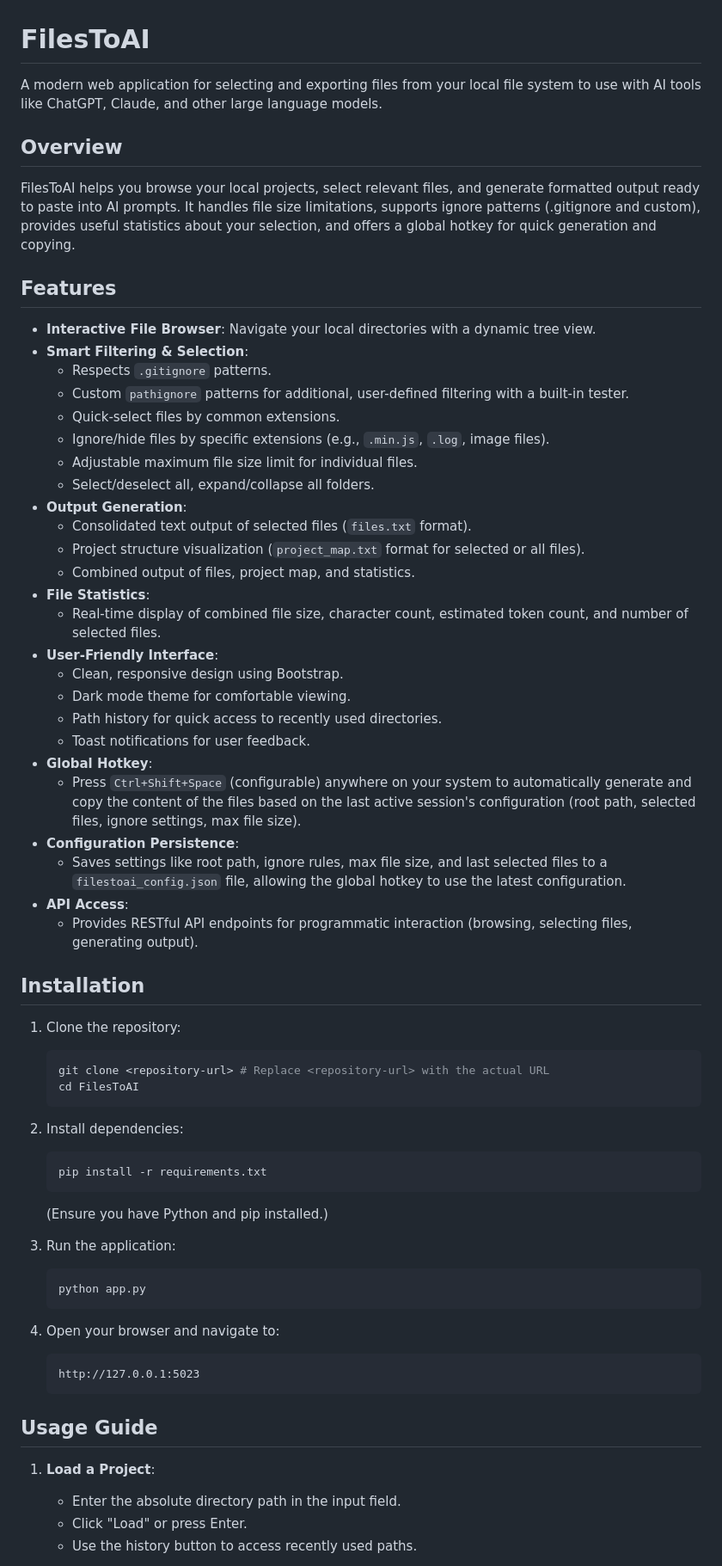
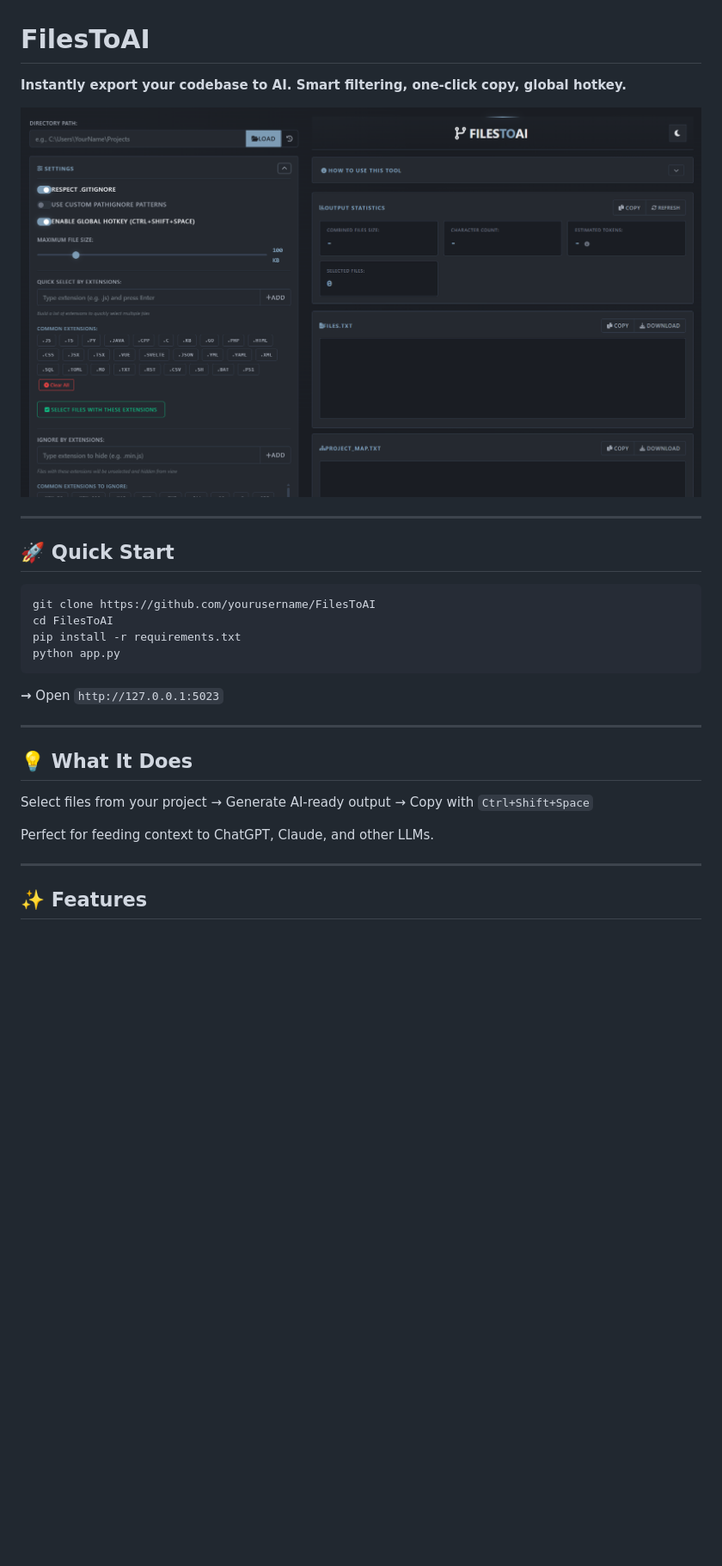
Before and after one commit to mystxcal/FilesToAI, a Markdown page: README.md, the part around the change printed below. Shown: that part at 86% size. Rendered like a GitHub page; pictures changed too: assets/image.png (added); blank space fills up the shorter version.

````diff
--- a/README.md
+++ b/README.md
@@ -1,67 +1,31 @@
 # FilesToAI
 
-A modern web application for selecting and exporting files from your local file system to use with AI tools like ChatGPT, Claude, and other large language models.
+**Instantly export your codebase to AI. Smart filtering, one-click copy, global hotkey.**
 
-## Overview
+![FilesToAI Screenshot](assets/image.png)
 
-FilesToAI helps you browse your local projects, select relevant files, and generate formatted output ready to paste into AI prompts. It handles file size limitations, supports ignore patterns (.gitignore and custom), provides useful statistics about your selection, and offers a global hotkey for quick generation and copying.
+---
 
-## Features
+## 🚀 Quick Start
 
--   **Interactive File Browser**: Navigate your local directories with a dynamic tree view.
--   **Smart Filtering & Selection**:
-    -   Respects `.gitignore` patterns.
-    -   Custom `pathignore` patterns for additional, user-defined filtering with a built-in tester.
-    -   Quick-select files by common extensions.
-    -   Ignore/hide files by specific extensions (e.g., `.min.js`, `.log`, image files).
-    -   Adjustable maximum file size limit for individual files.
-    -   Select/deselect all, expand/collapse all folders.
--   **Output Generation**:
-    -   Consolidated text output of selected files (`files.txt` format).
-    -   Project structure visualization (`project_map.txt` format for selected or all files).
-    -   Combined output of files, project map, and statistics.
--   **File Statistics**:
-    -   Real-time display of combined file size, character count, estimated token count, and number of selected files.
--   **User-Friendly Interface**:
-    -   Clean, responsive design using Bootstrap.
-    -   Dark mode theme for comfortable viewing.
-    -   Path history for quick access to recently used directories.
-    -   Toast notifications for user feedback.
--   **Global Hotkey**:
-    -   Press `Ctrl+Shift+Space` (configurable) anywhere on your system to automatically generate and copy the content of the files based on the last active session's configuration (root path, selected files, ignore settings, max file size).
--   **Configuration Persistence**:
-    -   Saves settings like root path, ignore rules, max file size, and last selected files to a `filestoai_config.json` file, allowing the global hotkey to use the latest configuration.
--   **API Access**:
-    -   Provides RESTful API endpoints for programmatic interaction (browsing, selecting files, generating output).
+```bash
+git clone https://github.com/yourusername/FilesToAI
+cd FilesToAI
+pip install -r requirements.txt
+python app.py
+```
 
-## Installation
+**→** Open `http://127.0.0.1:5023`
 
-1.  Clone the repository:
-    ```bash
-    git clone <repository-url> # Replace <repository-url> with the actual URL
-    cd FilesToAI
-    ```
+---
 
-2.  Install dependencies:
-    ```bash
-    pip install -r requirements.txt
-    ```
-    (Ensure you have Python and pip installed.)
+## 💡 What It Does
 
-3.  Run the application:
-    ```bash
-    python app.py
-    ```
+Select files from your project → Generate AI-ready output → Copy with `Ctrl+Shift+Space`
 
-4.  Open your browser and navigate to:
-    ```
-    http://127.0.0.1:5023
-    ```
+Perfect for feeding context to ChatGPT, Claude, and other LLMs.
 
-## Usage Guide
+---
 
-1.  **Load a Project**:
-    -   Enter the absolute directory path in the input field.
-    -   Click "Load" or press Enter.
-    -   Use the history button to access recently used paths.
+## ✨ Features
 
````
Also changed, not shown: other parts of README.md (+92 -57 lines), 8 other files.
